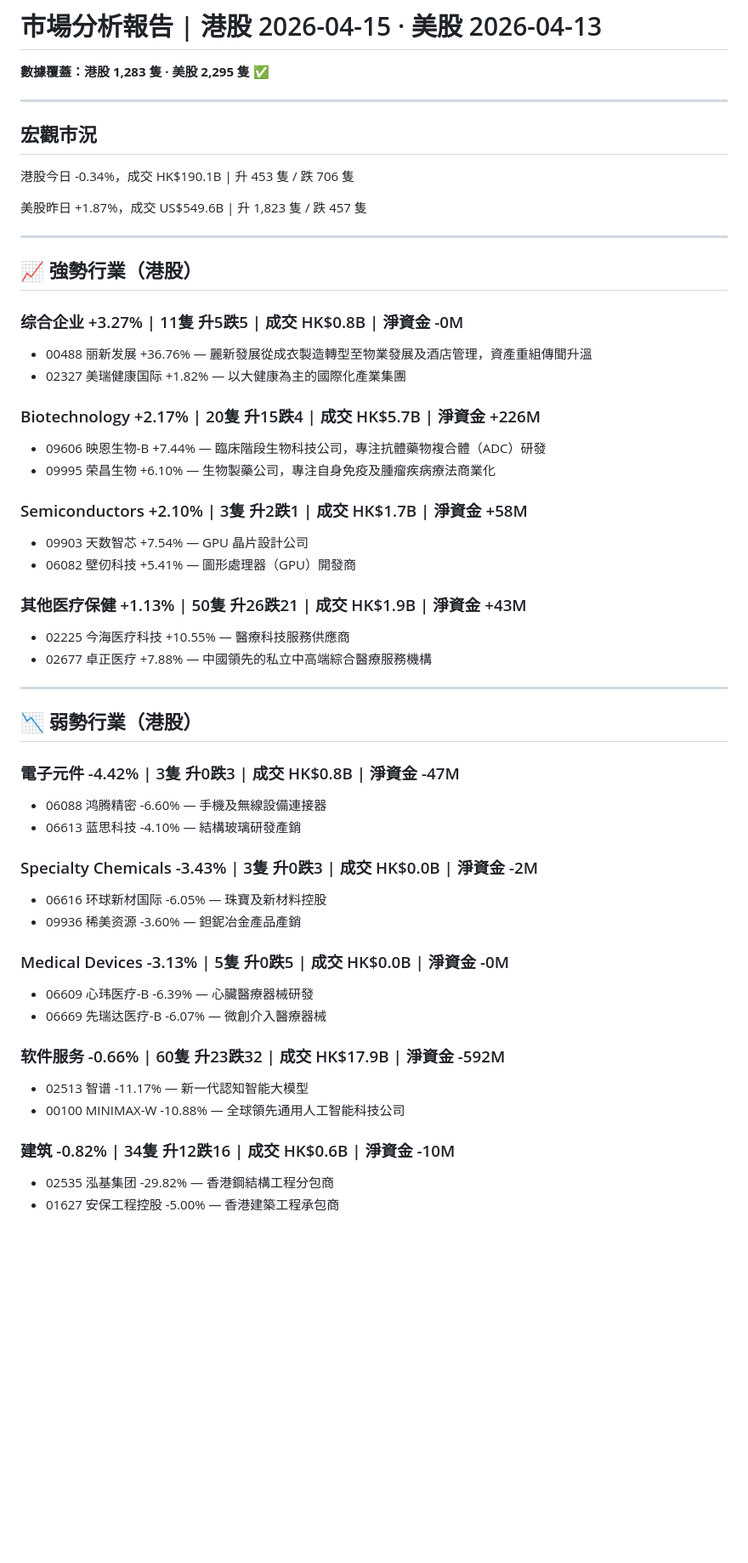
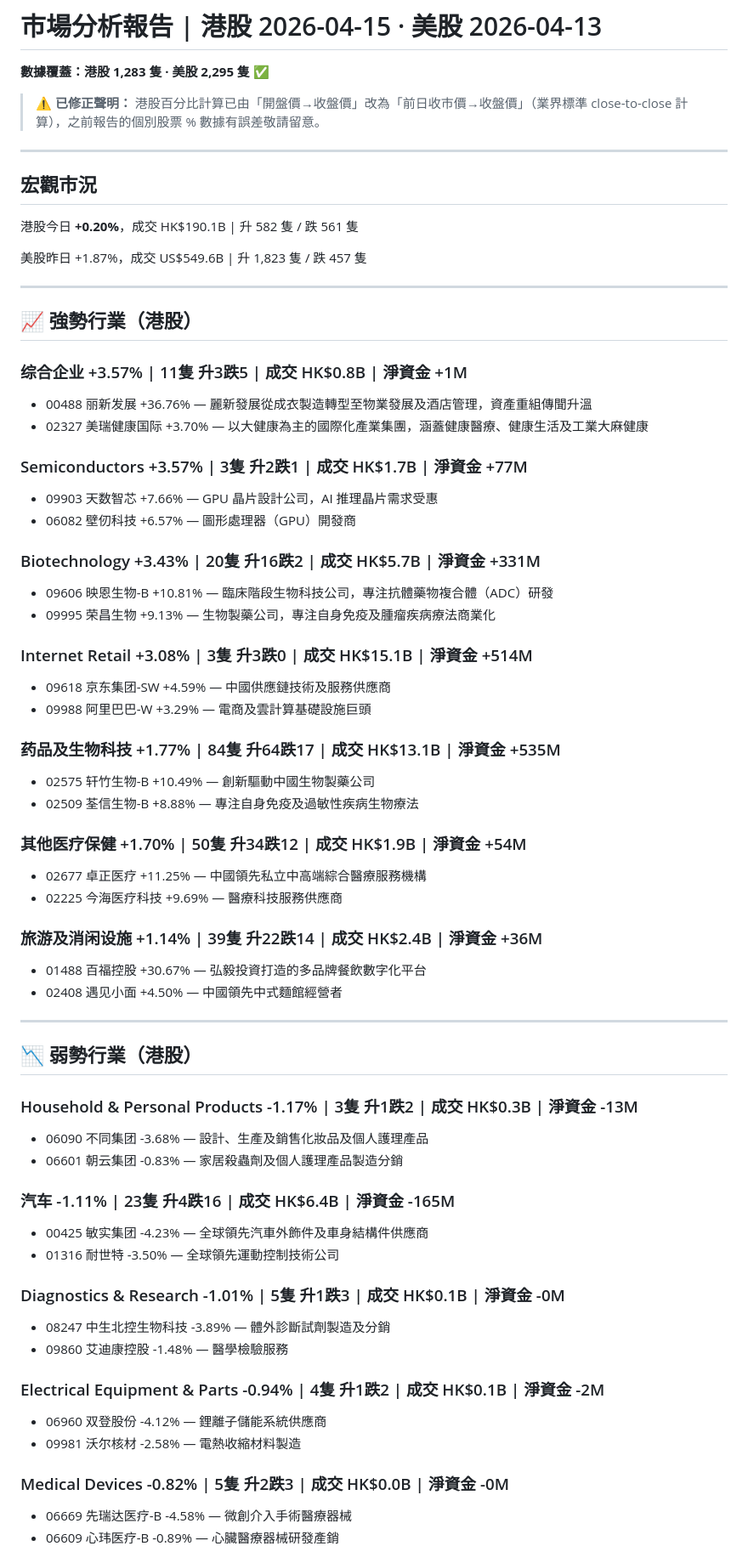
Before and after one commit to Edwardlee-AI/market-report-viewer, a Markdown page: content/reports/2026-04-15.md, the part around one of its changes. Shown at 85% size. Rendered like a GitHub page; blank space fills up the shorter version.

Commit message:
Fix: prev_close formula for HK stocks, correct 01610 from 1.43% to 2.90%

```diff
--- a/content/reports/2026-04-15.md
+++ b/content/reports/2026-04-15.md
@@ -1,12 +1,14 @@
 # 市場分析報告 | 港股 2026-04-15 · 美股 2026-04-13
 
 **數據覆蓋：港股 1,283 隻 · 美股 2,295 隻 ✅**
+
+> ⚠️ **已修正聲明：** 港股百分比計算已由「開盤價→收盤價」改為「前日收市價→收盤價」（業界標準 close-to-close 計算），之前報告的個別股票 % 數據有誤差敬請留意。
 
 ---
 
 ## 宏觀市況
 
-港股今日 -0.34%，成交 HK$190.1B | 升 453 隻 / 跌 706 隻
+港股今日 **+0.20%**，成交 HK$190.1B | 升 582 隻 / 跌 561 隻
 
 美股昨日 +1.87%，成交 US$549.6B | 升 1,823 隻 / 跌 457 隻
 
@@ -14,43 +16,55 @@
 
 ## 📈 強勢行業（港股）
 
-### 综合企业 +3.27% | 11隻 升5跌5 | 成交 HK$0.8B | 淨資金 -0M
+### 综合企业 +3.57% | 11隻 升3跌5 | 成交 HK$0.8B | 淨資金 +1M
 - 00488 丽新发展 +36.76% — 麗新發展從成衣製造轉型至物業發展及酒店管理，資產重組傳聞升溫
-- 02327 美瑞健康国际 +1.82% — 以大健康為主的國際化產業集團
+- 02327 美瑞健康国际 +3.70% — 以大健康為主的國際化產業集團，涵蓋健康醫療、健康生活及工業大麻健康
 
-### Biotechnology +2.17% | 20隻 升15跌4 | 成交 HK$5.7B | 淨資金 +226M
-- 09606 映恩生物-B +7.44% — 臨床階段生物科技公司，專注抗體藥物複合體（ADC）研發
-- 09995 荣昌生物 +6.10% — 生物製藥公司，專注自身免疫及腫瘤疾病療法商業化
+### Semiconductors +3.57% | 3隻 升2跌1 | 成交 HK$1.7B | 淨資金 +77M
+- 09903 天数智芯 +7.66% — GPU 晶片設計公司，AI 推理晶片需求受惠
+- 06082 壁仞科技 +6.57% — 圖形處理器（GPU）開發商
 
-### Semiconductors +2.10% | 3隻 升2跌1 | 成交 HK$1.7B | 淨資金 +58M
-- 09903 天数智芯 +7.54% — GPU 晶片設計公司
-- 06082 壁仞科技 +5.41% — 圖形處理器（GPU）開發商
+### Biotechnology +3.43% | 20隻 升16跌2 | 成交 HK$5.7B | 淨資金 +331M
+- 09606 映恩生物-B +10.81% — 臨床階段生物科技公司，專注抗體藥物複合體（ADC）研發
+- 09995 荣昌生物 +9.13% — 生物製藥公司，專注自身免疫及腫瘤疾病療法商業化
 
-### 其他医疗保健 +1.13% | 50隻 升26跌21 | 成交 HK$1.9B | 淨資金 +43M
-- 02225 今海医疗科技 +10.55% — 醫療科技服務供應商
-- 02677 卓正医疗 +7.88% — 中國領先的私立中高端綜合醫療服務機構
+### Internet Retail +3.08% | 3隻 升3跌0 | 成交 HK$15.1B | 淨資金 +514M
+- 09618 京东集团-SW +4.59% — 中國供應鏈技術及服務供應商
+- 09988 阿里巴巴-W +3.29% — 電商及雲計算基礎設施巨頭
+
+### 药品及生物科技 +1.77% | 84隻 升64跌17 | 成交 HK$13.1B | 淨資金 +535M
+- 02575 轩竹生物-B +10.49% — 創新驅動中國生物製藥公司
+- 02509 荃信生物-B +8.88% — 專注自身免疫及過敏性疾病生物療法
+
+### 其他医疗保健 +1.70% | 50隻 升34跌12 | 成交 HK$1.9B | 淨資金 +54M
+- 02677 卓正医疗 +11.25% — 中國領先私立中高端綜合醫療服務機構
+- 02225 今海医疗科技 +9.69% — 醫療科技服務供應商
+
+### 旅游及消闲设施 +1.14% | 39隻 升22跌14 | 成交 HK$2.4B | 淨資金 +36M
+- 01488 百福控股 +30.67% — 弘毅投資打造的多品牌餐飲數字化平台
+- 02408 遇见小面 +4.50% — 中國領先中式麵館經營者
 
 ---
 
 ## 📉 弱勢行業（港股）
 
-### 電子元件 -4.42% | 3隻 升0跌3 | 成交 HK$0.8B | 淨資金 -47M
-- 06088 鸿腾精密 -6.60% — 手機及無線設備連接器
-- 06613 蓝思科技 -4.10% — 結構玻璃研發產銷
+### Household & Personal Products -1.17% | 3隻 升1跌2 | 成交 HK$0.3B | 淨資金 -13M
+- 06090 不同集团 -3.68% — 設計、生產及銷售化妝品及個人護理產品
+- 06601 朝云集团 -0.83% — 家居殺蟲劑及個人護理產品製造分銷
 
-### Specialty Chemicals -3.43% | 3隻 升0跌3 | 成交 HK$0.0B | 淨資金 -2M
-- 06616 环球新材国际 -6.05% — 珠寶及新材料控股
-- 09936 稀美资源 -3.60% — 鉭鈮冶金產品產銷
+### 汽车 -1.11% | 23隻 升4跌16 | 成交 HK$6.4B | 淨資金 -165M
+- 00425 敏实集团 -4.23% — 全球領先汽車外飾件及車身結構件供應商
+- 01316 耐世特 -3.50% — 全球領先運動控制技術公司
 
-### Medical Devices -3.13% | 5隻 升0跌5 | 成交 HK$0.0B | 淨資金 -0M
-- 06609 心玮医疗-B -6.39% — 心臟醫療器械研發
-- 06669 先瑞达医疗-B -6.07% — 微創介入醫療器械
+### Diagnostics & Research -1.01% | 5隻 升1跌3 | 成交 HK$0.1B | 淨資金 -0M
+- 08247 中生北控生物科技 -3.89% — 體外診斷試劑製造及分銷
+- 09860 艾迪康控股 -1.48% — 醫學檢驗服務
 
-### 软件服务 -0.66% | 60隻 升23跌32 | 成交 HK$17.9B | 淨資金 -592M
-- 02513 智谱 -11.17% — 新一代認知智能大模型
-- 00100 MINIMAX-W -10.88% — 全球領先通用人工智能科技公司
+### Electrical Equipment & Parts -0.94% | 4隻 升1跌2 | 成交 HK$0.1B | 淨資金 -2M
+- 06960 双登股份 -4.12% — 鋰離子儲能系統供應商
+- 09981 沃尔核材 -2.58% — 電熱收縮材料製造
 
-### 建筑 -0.82% | 34隻 升12跌16 | 成交 HK$0.6B | 淨資金 -10M
-- 02535 泓基集团 -29.82% — 香港鋼結構工程分包商
-- 01627 安保工程控股 -5.00% — 香港建築工程承包商
+### Medical Devices -0.82% | 5隻 升2跌3 | 成交 HK$0.0B | 淨資金 -0M
+- 06669 先瑞达医疗-B -4.58% — 微創介入手術醫療器械
+- 06609 心玮医疗-B -0.89% — 心臟醫療器械研發產銷
 
```
Also changed, not shown: other parts of content/reports/2026-04-15.md (+17 -8 lines).
